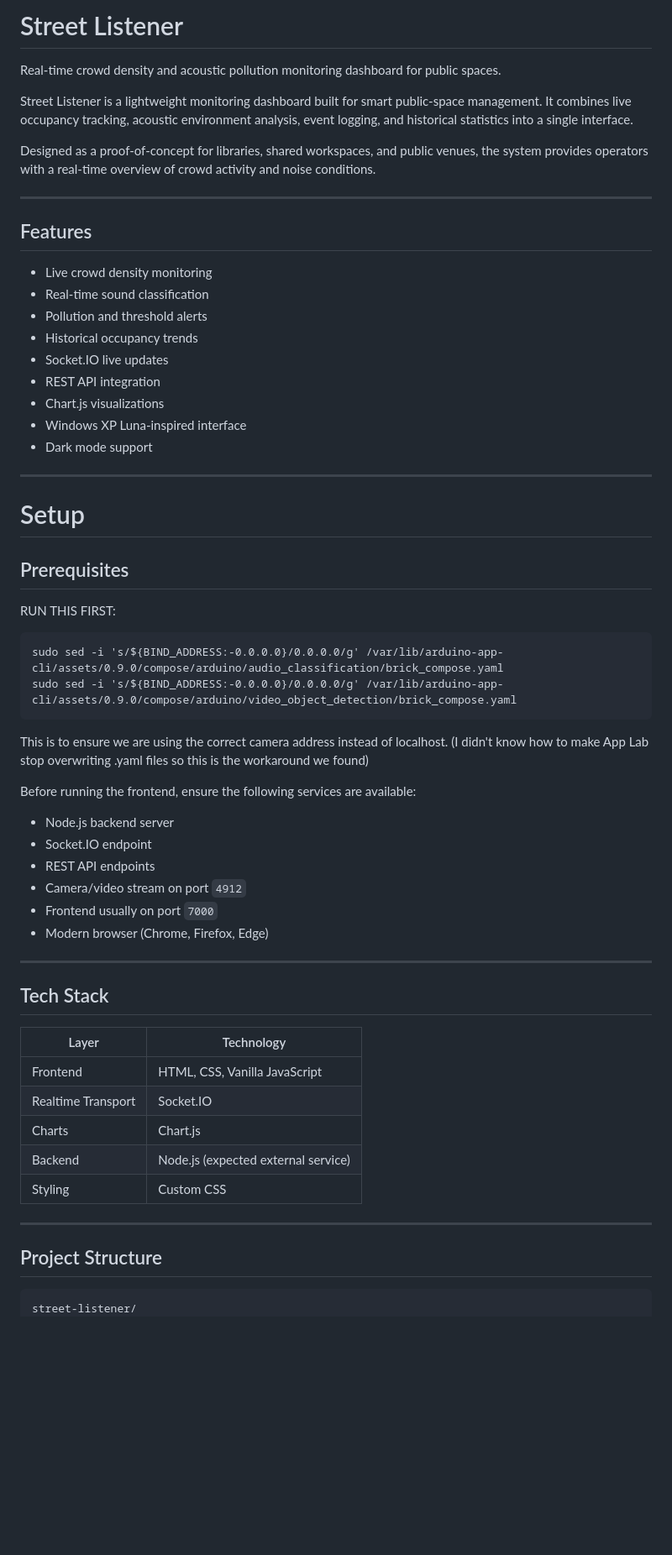
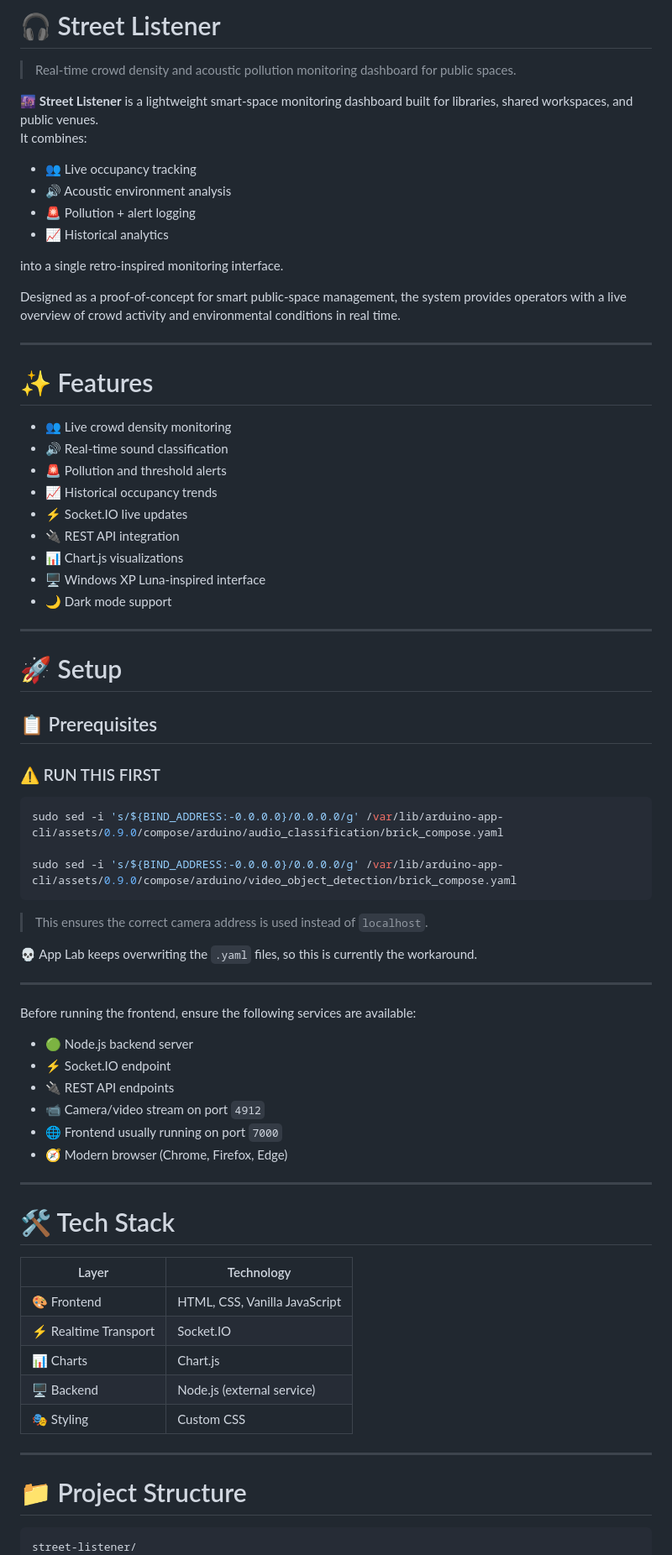
Before and after one commit to deimond103/EsparregsBCN, a Markdown page: README.md, the part around one of its changes. Shown at 84% size. GitHub-like rendering; blank space fills up the shorter version.

````diff
--- a/README.md
+++ b/README.md
@@ -1,63 +1,77 @@
-# Street Listener
+# 🎧 Street Listener
 
-Real-time crowd density and acoustic pollution monitoring dashboard for public spaces.
+> Real-time crowd density and acoustic pollution monitoring dashboard for public spaces.
 
-Street Listener is a lightweight monitoring dashboard built for smart public-space management. It combines live occupancy tracking, acoustic environment analysis, event logging, and historical statistics into a single interface.
+🌆 **Street Listener** is a lightweight smart-space monitoring dashboard built for libraries, shared workspaces, and public venues.
+It combines:
 
-Designed as a proof-of-concept for libraries, shared workspaces, and public venues, the system provides operators with a real-time overview of crowd activity and noise conditions.
+- 👥 Live occupancy tracking
+- 🔊 Acoustic environment analysis
+- 🚨 Pollution + alert logging
+- 📈 Historical analytics
+
+into a single retro-inspired monitoring interface.
+
+Designed as a proof-of-concept for smart public-space management, the system provides operators with a live overview of crowd activity and environmental conditions in real time.
 
 ---
 
-## Features
+# ✨ Features
 
-* Live crowd density monitoring
-* Real-time sound classification
-* Pollution and threshold alerts
-* Historical occupancy trends
-* Socket.IO live updates
-* REST API integration
-* Chart.js visualizations
-* Windows XP Luna-inspired interface
-* Dark mode support
+- 👥 Live crowd density monitoring
+- 🔊 Real-time sound classification
+- 🚨 Pollution and threshold alerts
+- 📈 Historical occupancy trends
+- ⚡ Socket.IO live updates
+- 🔌 REST API integration
+- 📊 Chart.js visualizations
+- 🖥️ Windows XP Luna-inspired interface
+- 🌙 Dark mode support
 
 ---
 
-# Setup
+# 🚀 Setup
 
-## Prerequisites
+## 📋 Prerequisites
 
-RUN THIS FIRST:
+### ⚠️ RUN THIS FIRST
 
-```
+```bash
 sudo sed -i 's/${BIND_ADDRESS:-0.0.0.0}/0.0.0.0/g' /var/lib/arduino-app-cli/assets/0.9.0/compose/arduino/audio_classification/brick_compose.yaml
+
 sudo sed -i 's/${BIND_ADDRESS:-0.0.0.0}/0.0.0.0/g' /var/lib/arduino-app-cli/assets/0.9.0/compose/arduino/video_object_detection/brick_compose.yaml
 ```
-This is to ensure we are using the correct camera address instead of localhost. (I didn't know how to make App Lab stop overwriting .yaml files so this is the workaround we found)
+
+> This ensures the correct camera address is used instead of `localhost`.
+
+💀 App Lab keeps overwriting the `.yaml` files, so this is currently the workaround.
+
+---
 
 Before running the frontend, ensure the following services are available:
 
-* Node.js backend server
-* Socket.IO endpoint
-* REST API endpoints
-* Camera/video stream on port `4912`
-* Frontend usually on port `7000`
-* Modern browser (Chrome, Firefox, Edge)
+- 🟢 Node.js backend server
+- ⚡ Socket.IO endpoint
+- 🔌 REST API endpoints
+- 📹 Camera/video stream on port `4912`
+- 🌐 Frontend usually running on port `7000`
+- 🧭 Modern browser (Chrome, Firefox, Edge)
 
 ---
 
-## Tech Stack
+# 🛠️ Tech Stack
 
-| Layer              | Technology                          |
-| ------------------ | ----------------------------------- |
-| Frontend           | HTML, CSS, Vanilla JavaScript       |
-| Realtime Transport | Socket.IO                           |
-| Charts             | Chart.js                            |
-| Backend            | Node.js (expected external service) |
-| Styling            | Custom CSS                          |
+| Layer | Technology |
+|---|---|
+| 🎨 Frontend | HTML, CSS, Vanilla JavaScript |
+| ⚡ Realtime Transport | Socket.IO |
+| 📊 Charts | Chart.js |
+| 🖥️ Backend | Node.js (external service) |
+| 🎭 Styling | Custom CSS |
 
 ---
 
-## Project Structure
+# 📁 Project Structure
 
 ```text
 street-listener/
````
Also changed, not shown: other parts of README.md (+90 -84 lines).
